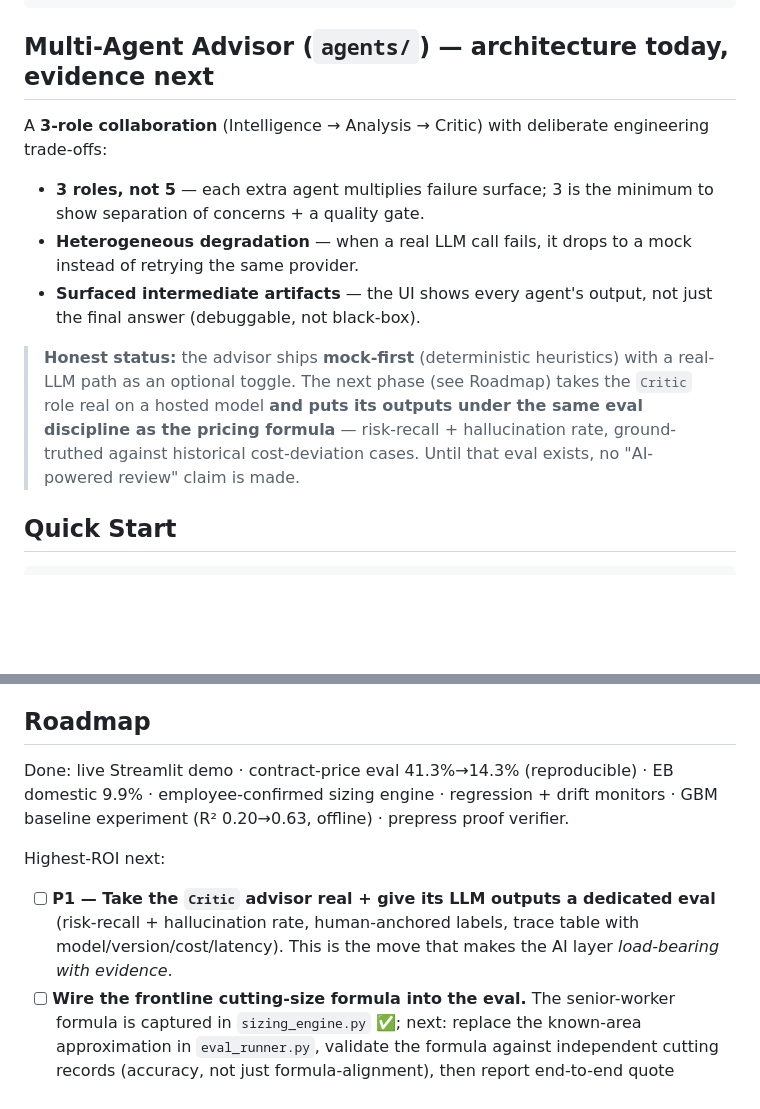
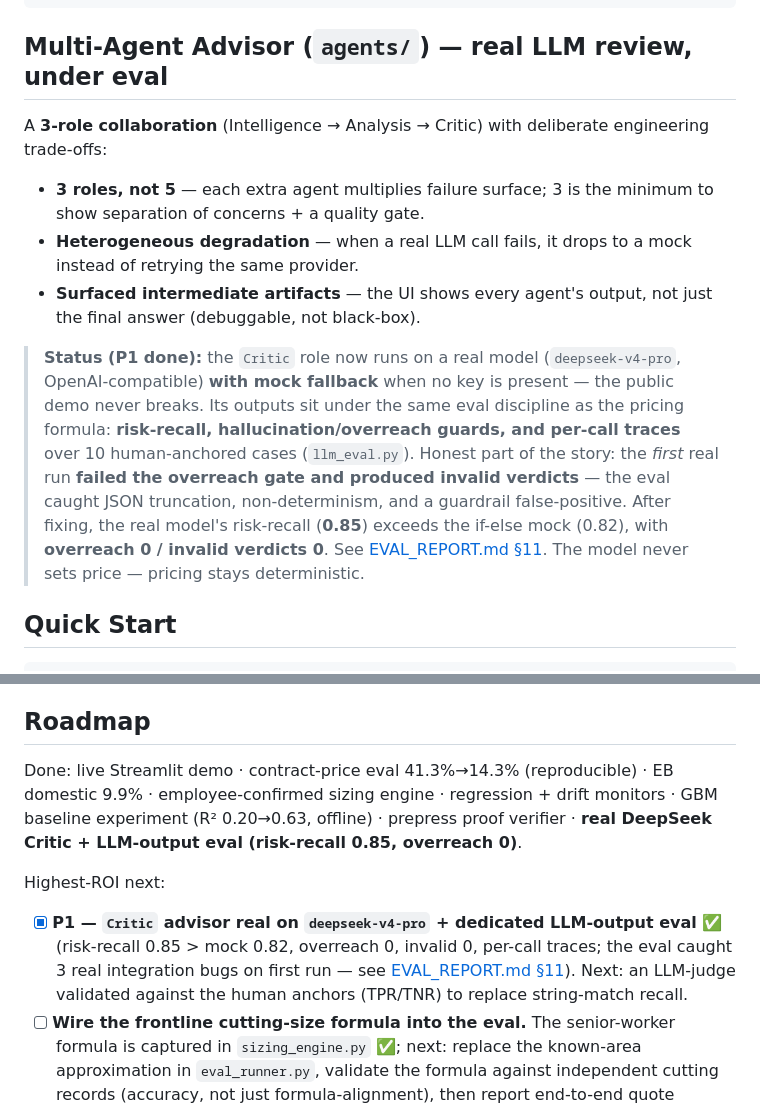
Before and after one commit to wwwaaarrthur/yiwei-cost-engine, a Markdown page: README.md, 2 parts joined by grey strips. Drawn GitHub-style; blank space fills up the shorter version.

Commit message:
docs(readme): reflect P1 done — real DeepSeek Critic + LLM eval (risk-recall 0.85, overreach 0)
Co-Authored-By: Claude Opus 4.8 <noreply@anthropic.com>

````diff
--- a/README.md
+++ b/README.md
@@ -113,7 +113,7 @@ A digital quotation and quality-control workflow built from **2,155 anonymized h
                                                               →Regression→ContractEval→DriftMonitor
 ```
 
-## Multi-Agent Advisor (`agents/`) — architecture today, evidence next
+## Multi-Agent Advisor (`agents/`) — real LLM review, under eval
 
 A **3-role collaboration** (Intelligence → Analysis → Critic) with deliberate engineering trade-offs:
 
@@ -121,7 +121,7 @@ A **3-role collaboration** (Intelligence → Analysis → Critic) with deliberat
 - **Heterogeneous degradation** — when a real LLM call fails, it drops to a mock instead of retrying the same provider.
 - **Surfaced intermediate artifacts** — the UI shows every agent's output, not just the final answer (debuggable, not black-box).
 
-> **Honest status:** the advisor ships **mock-first** (deterministic heuristics) with a real-LLM path as an optional toggle. The next phase (see Roadmap) takes the `Critic` role real on a hosted model **and puts its outputs under the same eval discipline as the pricing formula** — risk-recall + hallucination rate, ground-truthed against historical cost-deviation cases. Until that eval exists, no "AI-powered review" claim is made.
+> **Status (P1 done):** the `Critic` role now runs on a real model (`deepseek-v4-pro`, OpenAI-compatible) **with mock fallback** when no key is present — the public demo never breaks. Its outputs sit under the same eval discipline as the pricing formula: **risk-recall, hallucination/overreach guards, and per-call traces** over 10 human-anchored cases (`llm_eval.py`). Honest part of the story: the *first* real run **failed the overreach gate and produced invalid verdicts** — the eval caught JSON truncation, non-determinism, and a guardrail false-positive. After fixing, the real model's risk-recall (**0.85**) exceeds the if-else mock (0.82), with **overreach 0 / invalid verdicts 0**. See [EVAL_REPORT.md §11](EVAL_REPORT.md). The model never sets price — pricing stays deterministic.
 
 ## Quick Start
 
@@ -142,11 +142,11 @@ python3 eval_runner.py                                     # reproduce the eval
 
 ## Roadmap
 
-Done: live Streamlit demo · contract-price eval 41.3%→14.3% (reproducible) · EB domestic 9.9% · employee-confirmed sizing engine · regression + drift monitors · GBM baseline experiment (R² 0.20→0.63, offline) · prepress proof verifier.
+Done: live Streamlit demo · contract-price eval 41.3%→14.3% (reproducible) · EB domestic 9.9% · employee-confirmed sizing engine · regression + drift monitors · GBM baseline experiment (R² 0.20→0.63, offline) · prepress proof verifier · **real DeepSeek Critic + LLM-output eval (risk-recall 0.85, overreach 0)**.
 
 Highest-ROI next:
 
-- [ ] **P1 — Take the `Critic` advisor real + give its LLM outputs a dedicated eval** (risk-recall + hallucination rate, human-anchored labels, trace table with model/version/cost/latency). This is the move that makes the AI layer *load-bearing with evidence*.
+- [x] **P1 — `Critic` advisor real on `deepseek-v4-pro` + dedicated LLM-output eval** ✅ (risk-recall 0.85 > mock 0.82, overreach 0, invalid 0, per-call traces; the eval caught 3 real integration bugs on first run — see [EVAL_REPORT.md §11](EVAL_REPORT.md)). Next: an LLM-judge validated against the human anchors (TPR/TNR) to replace string-match recall.
 - [ ] **Wire the frontline cutting-size formula into the eval.** The senior-worker formula is captured in `sizing_engine.py` ✅; next: replace the known-area approximation in `eval_runner.py`, validate the formula against independent cutting records (accuracy, not just formula-alignment), then report end-to-end quote accuracy instead of the area-conditional 14.3%.
 - [ ] Add product-configuration features for BC export outliers.
 - [ ] Time one live quote flow to verify/qualify the 30min→30s latency claim.
````
